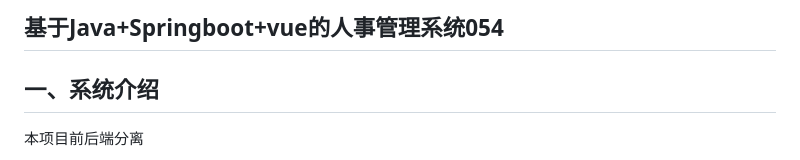
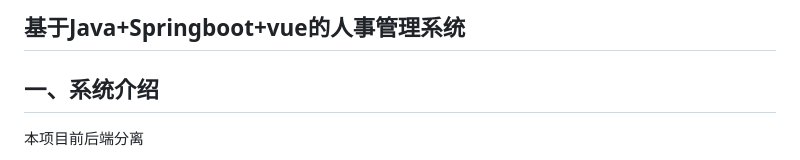
Before and after one commit to samkmfc/HR_ManagementSystem, a Markdown page: README.md, the part around the change. GitHub-like rendering.

```diff
--- a/README.md
+++ b/README.md
@@ -1,4 +1,4 @@
-## 基于Java+Springboot+vue的人事管理系统054
+## 基于Java+Springboot+vue的人事管理系统
 
 ## 一、系统介绍
 
```
